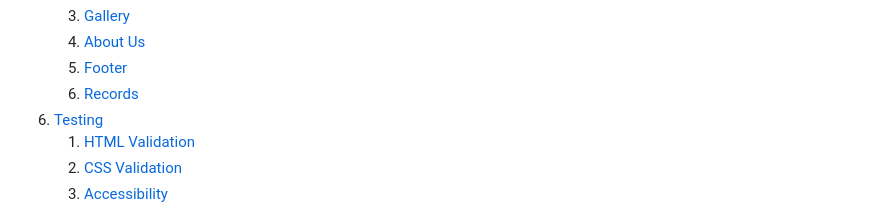
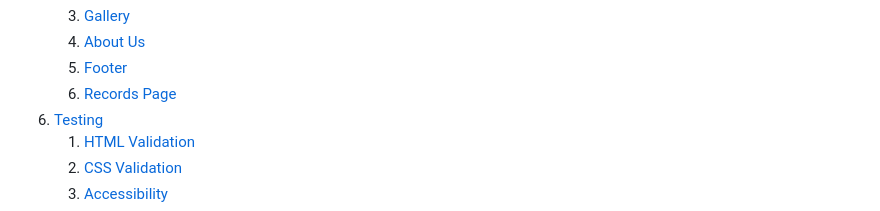
Before and after one commit to Gianlooca/alteramusica, a Markdown page: README.md, the part around the change. GitHub-like rendering.

Commit message:
Re-change name to records page in README.md

```diff
--- a/README.md
+++ b/README.md
@@ -42,7 +42,7 @@
     3. [Gallery](#gallery)
     4. [About Us](#about-us)
     5. [Footer](#footer)
-    6. [Records](#records)
+    6. [Records Page](#records-page)
 6. [Testing](#validation)
     1. [HTML Validation](#HTML-validation)
     2. [CSS Validation](#CSS-validation)
```
